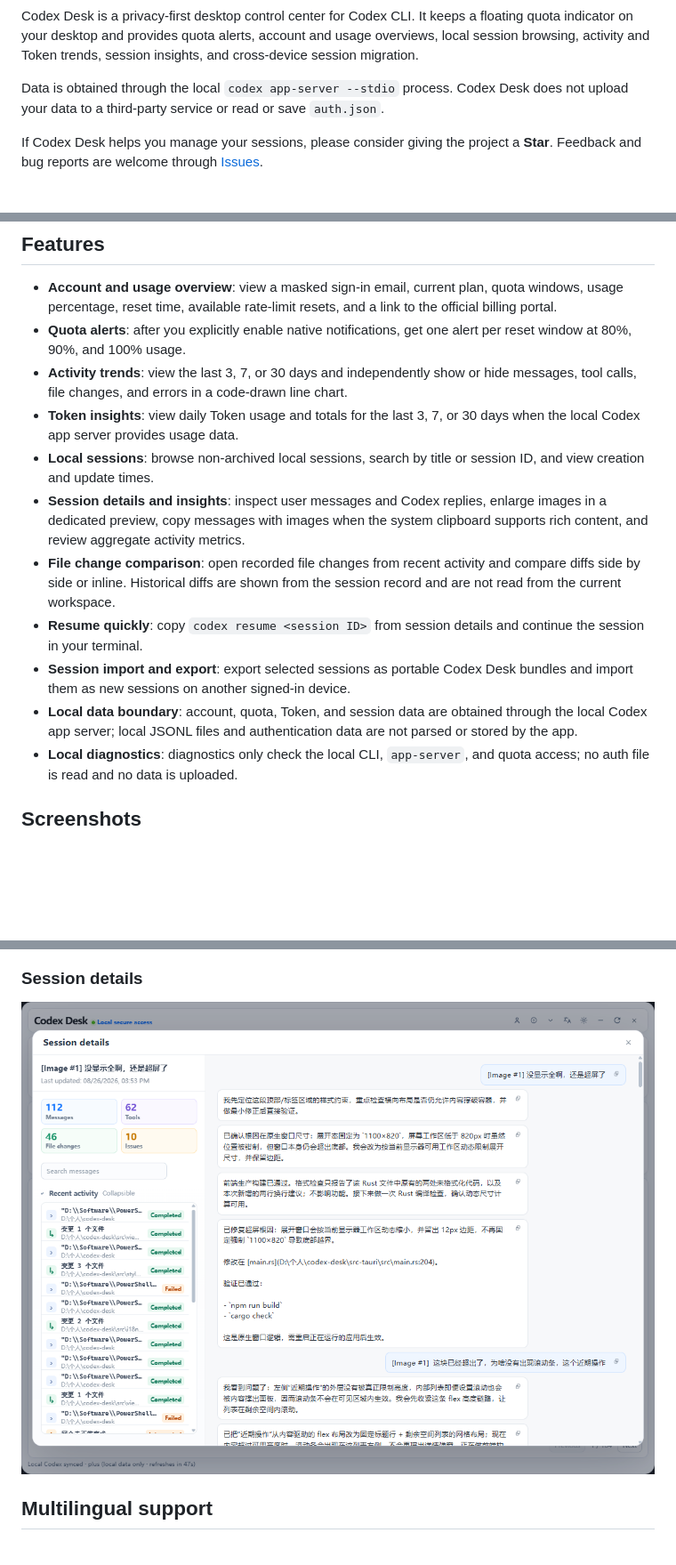
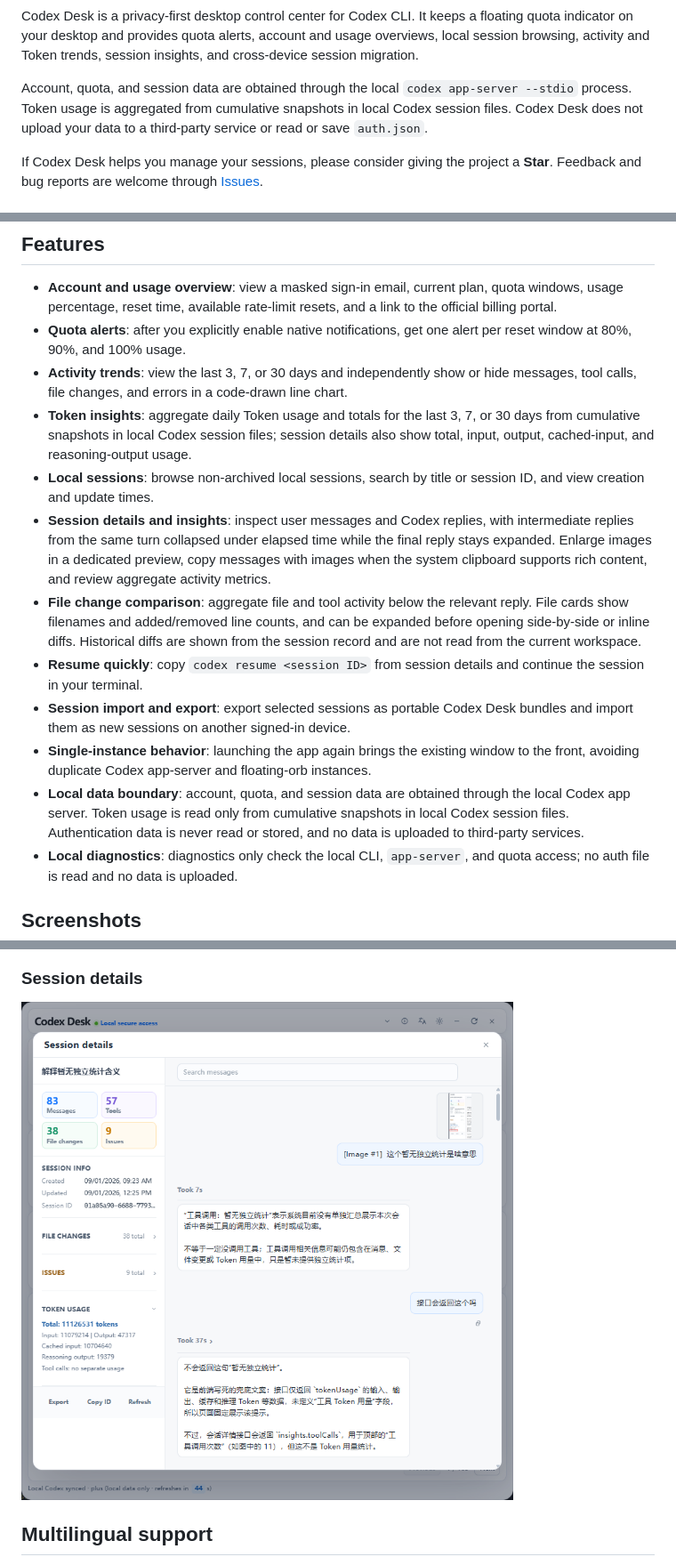
Before and after one commit to xiaotao-xiaotao/codex-desk, a Markdown page: README.md, 3 parts joined by grey strips. Shown at 89% size. Drawn GitHub-style; pictures changed too: docs/screenshots/session-details-en.png; blank space fills up the shorter version.

```diff
--- a/README.md
+++ b/README.md
@@ -14,7 +14,7 @@
 
 Codex Desk is a privacy-first desktop control center for Codex CLI. It keeps a floating quota indicator on your desktop and provides quota alerts, account and usage overviews, local session browsing, activity and Token trends, session insights, and cross-device session migration.
 
-Data is obtained through the local `codex app-server --stdio` process. Codex Desk does not upload your data to a third-party service or read or save `auth.json`.
+Account, quota, and session data are obtained through the local `codex app-server --stdio` process. Token usage is aggregated from cumulative snapshots in local Codex session files. Codex Desk does not upload your data to a third-party service or read or save `auth.json`.
 
 If Codex Desk helps you manage your sessions, please consider giving the project a **Star**. Feedback and bug reports are welcome through [Issues](https://github.com/xiaotao-xiaotao/codex-desk/issues).
 
@@ -47,13 +47,14 @@ After installation, you still need to install and sign in to Codex CLI separatel
 - **Account and usage overview**: view a masked sign-in email, current plan, quota windows, usage percentage, reset time, available rate-limit resets, and a link to the official billing portal.
 - **Quota alerts**: after you explicitly enable native notifications, get one alert per reset window at 80%, 90%, and 100% usage.
 - **Activity trends**: view the last 3, 7, or 30 days and independently show or hide messages, tool calls, file changes, and errors in a code-drawn line chart.
-- **Token insights**: view daily Token usage and totals for the last 3, 7, or 30 days when the local Codex app server provides usage data.
+- **Token insights**: aggregate daily Token usage and totals for the last 3, 7, or 30 days from cumulative snapshots in local Codex session files; session details also show total, input, output, cached-input, and reasoning-output usage.
 - **Local sessions**: browse non-archived local sessions, search by title or session ID, and view creation and update times.
-- **Session details and insights**: inspect user messages and Codex replies, enlarge images in a dedicated preview, copy messages with images when the system clipboard supports rich content, and review aggregate activity metrics.
-- **File change comparison**: open recorded file changes from recent activity and compare diffs side by side or inline. Historical diffs are shown from the session record and are not read from the current workspace.
+- **Session details and insights**: inspect user messages and Codex replies, with intermediate replies from the same turn collapsed under elapsed time while the final reply stays expanded. Enlarge images in a dedicated preview, copy messages with images when the system clipboard supports rich content, and review aggregate activity metrics.
+- **File change comparison**: aggregate file and tool activity below the relevant reply. File cards show filenames and added/removed line counts, and can be expanded before opening side-by-side or inline diffs. Historical diffs are shown from the session record and are not read from the current workspace.
 - **Resume quickly**: copy `codex resume <session ID>` from session details and continue the session in your terminal.
 - **Session import and export**: export selected sessions as portable Codex Desk bundles and import them as new sessions on another signed-in device.
-- **Local data boundary**: account, quota, Token, and session data are obtained through the local Codex app server; local JSONL files and authentication data are not parsed or stored by the app.
+- **Single-instance behavior**: launching the app again brings the existing window to the front, avoiding duplicate Codex app-server and floating-orb instances.
+- **Local data boundary**: account, quota, and session data are obtained through the local Codex app server. Token usage is read only from cumulative snapshots in local Codex session files. Authentication data is never read or stored, and no data is uploaded to third-party services.
 - **Local diagnostics**: diagnostics only check the local CLI, `app-server`, and quota access; no auth file is read and no data is uploaded.
 
 ## Screenshots
```
Also changed, not shown: README.zh-CN.md (+6 -5 lines), docs/screenshots/session-details-zh.png.
